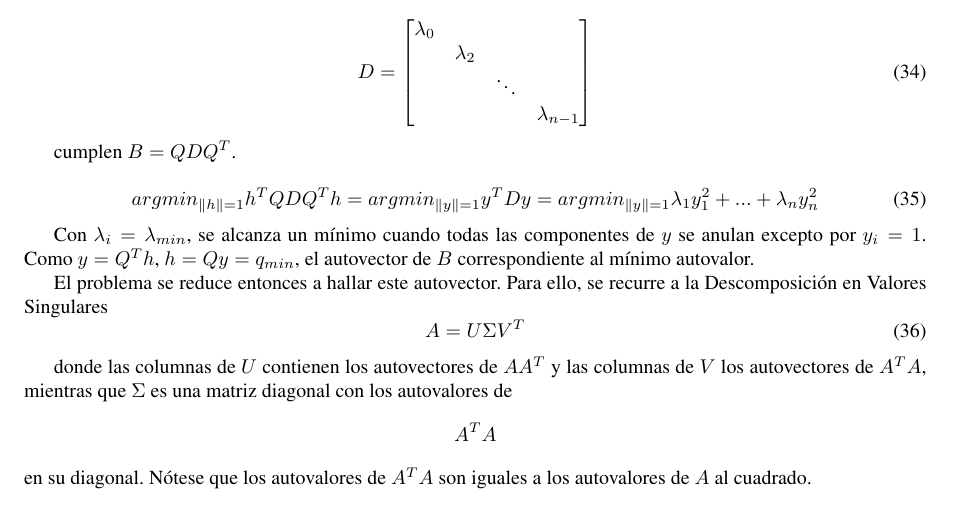
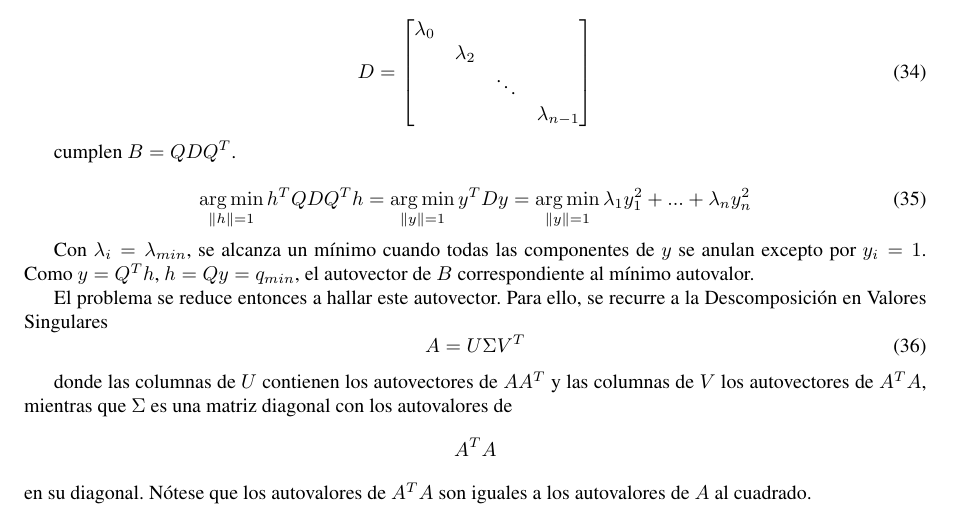
Before and after one commit to champo/proyecto-final, a LaTeX document (doc/state-of-the-art.tex): part of page 12 of 19, cut so that both start at the same text. Compiled offline with pdfLaTeX.

Commit message:
Fix some argmin that weren't commands

```diff
--- a/doc/state-of-the-art.tex
+++ b/doc/state-of-the-art.tex
@@ -1132,7 +1132,7 @@ el sistema pasa a ser \textit{compatible indeterminado} y de las infinitas soluc
 
 % TODO: Apenas entiendo que garcha pasa despues de esto.
 \begin{equation}
-    argmin_{\norm{h}=1} \norm{Ah} = argmin_{\norm{h}=1} h^{T}A^{T}Ah = \lambda_{min}
+    \argmin_{\norm{h}=1} \norm{Ah} = \argmin_{\norm{h}=1} h^{T}A^{T}Ah = \lambda_{min}
 \end{equation}
 
 donde $\lambda_{min}$ es el menor autovalor de $A^{T}A$. Esto se desprende de las propiedades de la norma 2 de matrices y de la propiedad de
@@ -1157,7 +1157,7 @@ y
 cumplen $B = QDQ^{T}$.
 
 \begin{equation}
-    argmin_{\norm{h}=1} h^{T}QDQ^{T}h = argmin_{\norm{y}=1} y^{T}Dy = argmin_{\norm{y}=1} \lambda_{1}y^{2}_{1} + ... + \lambda_{n}y^{2}_{n}
+    \argmin_{\norm{h}=1} h^{T}QDQ^{T}h = \argmin_{\norm{y}=1} y^{T}Dy = \argmin_{\norm{y}=1} \lambda_{1}y^{2}_{1} + ... + \lambda_{n}y^{2}_{n}
 \end{equation}
 
 Con $\lambda_{i} = \lambda_{min}$, se alcanza un mínimo cuando todas las componentes de $y$ se anulan excepto por $y_{i} = 1$. Como $y = Q^{T}h$,
```
